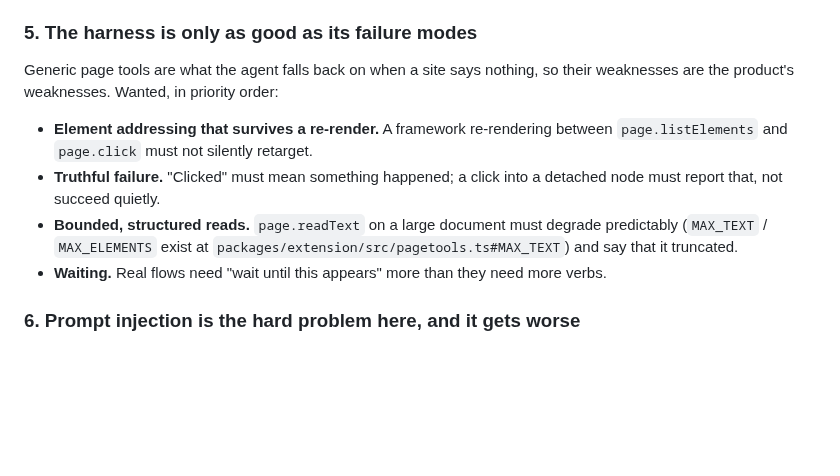
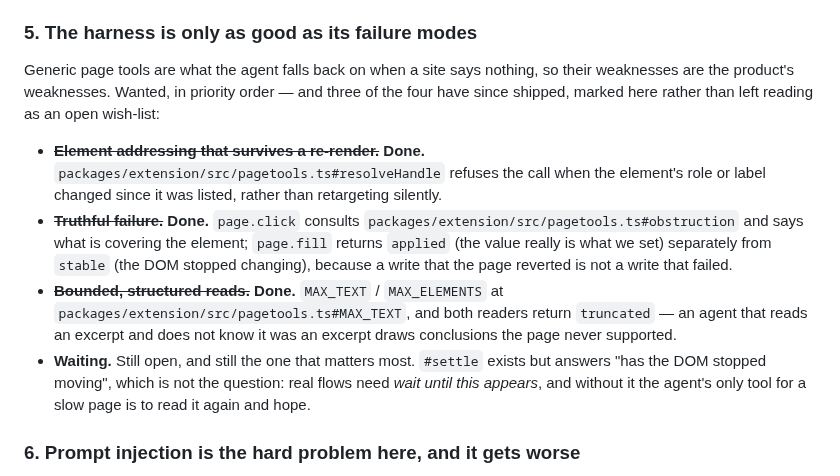
Before and after one commit to gkoreli/agentport, a Markdown page: docs/ADR-021-web-harness.md, the part around the change. Rendered like a GitHub page; blank space fills up the shorter version.

Commit message:
docs: ADR-021 §5 was a wish-list for things that shipped
Three of its four wanted properties are in the product, and the section
still read as though none were — which is the same defect as a known-gap
list that keeps listing a closed gap: it tells the next person the work is
unstarted, and it makes the one item that IS still open look like part of a
crowd rather than the thing to do next.

Element addressing survives a re-render (`resolveHandle` refuses when role
or label moved). Failure is truthful (`obstruction` names what covers the
element; `page.fill` separates `applied` from `stable`, because a write the
page reverted is not a write that failed). Reads are bounded and say so —
both readers return `truncated`, since an agent reading an excerpt without
knowing it is an excerpt draws conclusions the page never supported.

Waiting is still open, and now says why it is the one that matters: `settle`
answers "has the DOM stopped moving", which is not the question. Real flows
need *wait until this appears*, and without it the agent's only move on a
slow page is to read it again and hope.

Found while migrating this file's citations — reading a sentence closely
enough to repoint it is what surfaces the sentences that are no longer true.

```diff
--- a/docs/ADR-021-web-harness.md
+++ b/docs/ADR-021-web-harness.md
@@ -182,17 +182,27 @@ distinction visible without making it the user's problem.
 ### 5. The harness is only as good as its failure modes
 
 Generic page tools are what the agent falls back on when a site says nothing,
-so their weaknesses are the product's weaknesses. Wanted, in priority order:
+so their weaknesses are the product's weaknesses. Wanted, in priority order —
+and three of the four have since shipped, marked here rather than left reading
+as an open wish-list:
 
-- **Element addressing that survives a re-render.** A framework re-rendering
-  between `page.listElements` and `page.click` must not silently retarget.
-- **Truthful failure.** "Clicked" must mean something happened; a click into a
-  detached node must report that, not succeed quietly.
-- **Bounded, structured reads.** `page.readText` on a large document must
-  degrade predictably (`MAX_TEXT` / `MAX_ELEMENTS` exist at
-  `packages/extension/src/pagetools.ts#MAX_TEXT`) and say that it truncated.
-- **Waiting.** Real flows need "wait until this appears" more than they need
-  more verbs.
+- ~~**Element addressing that survives a re-render.**~~ **Done.**
+  `packages/extension/src/pagetools.ts#resolveHandle` refuses the call when the
+  element's role or label changed since it was listed, rather than retargeting
+  silently.
+- ~~**Truthful failure.**~~ **Done.** `page.click` consults
+  `packages/extension/src/pagetools.ts#obstruction` and says what is covering
+  the element; `page.fill` returns `applied` (the value really is what we set)
+  separately from `stable` (the DOM stopped changing), because a write that
+  the page reverted is not a write that failed.
+- ~~**Bounded, structured reads.**~~ **Done.** `MAX_TEXT` / `MAX_ELEMENTS` at
+  `packages/extension/src/pagetools.ts#MAX_TEXT`, and both readers return
+  `truncated` — an agent that reads an excerpt and does not know it was an
+  excerpt draws conclusions the page never supported.
+- **Waiting.** Still open, and still the one that matters most. `#settle`
+  exists but answers "has the DOM stopped moving", which is not the question:
+  real flows need *wait until this appears*, and without it the agent's only
+  tool for a slow page is to read it again and hope.
 
 ### 6. Prompt injection is the hard problem here, and it gets worse
 
```
